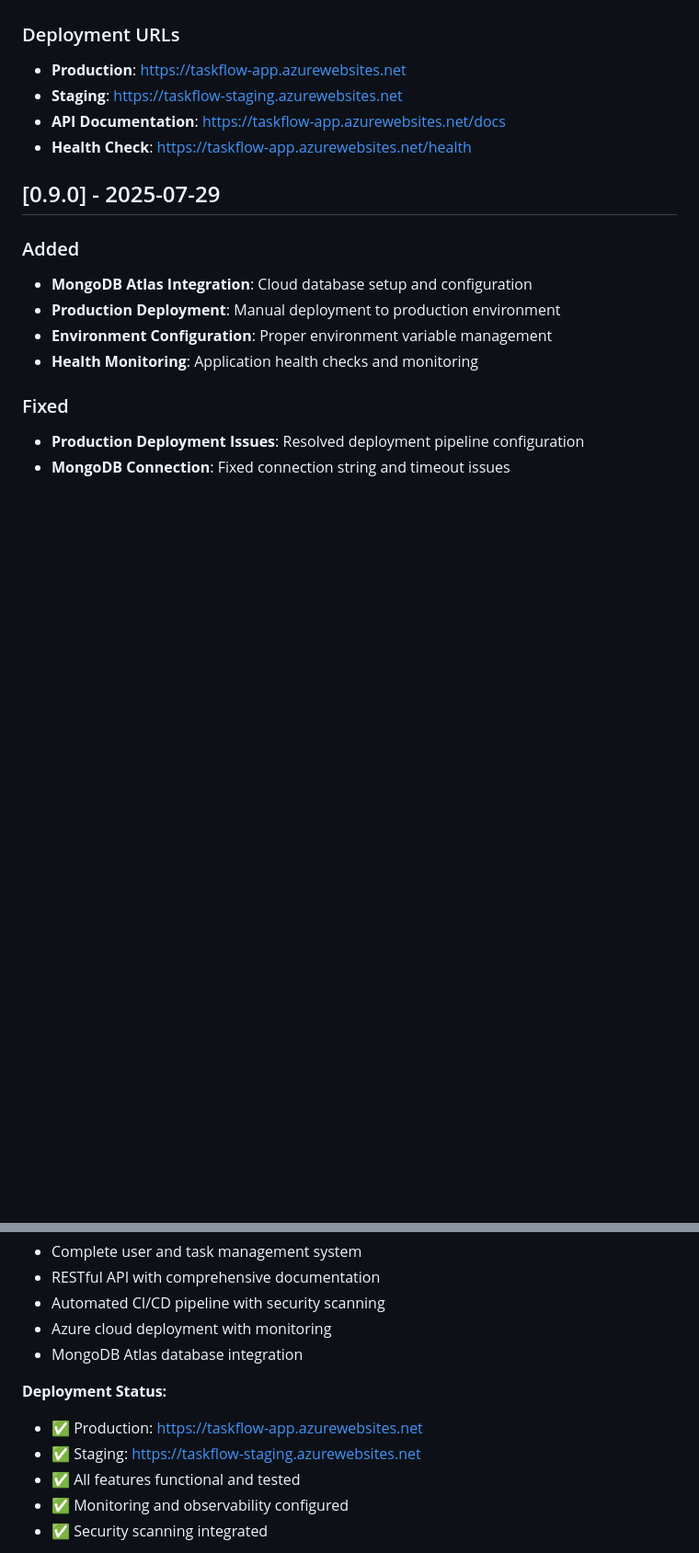
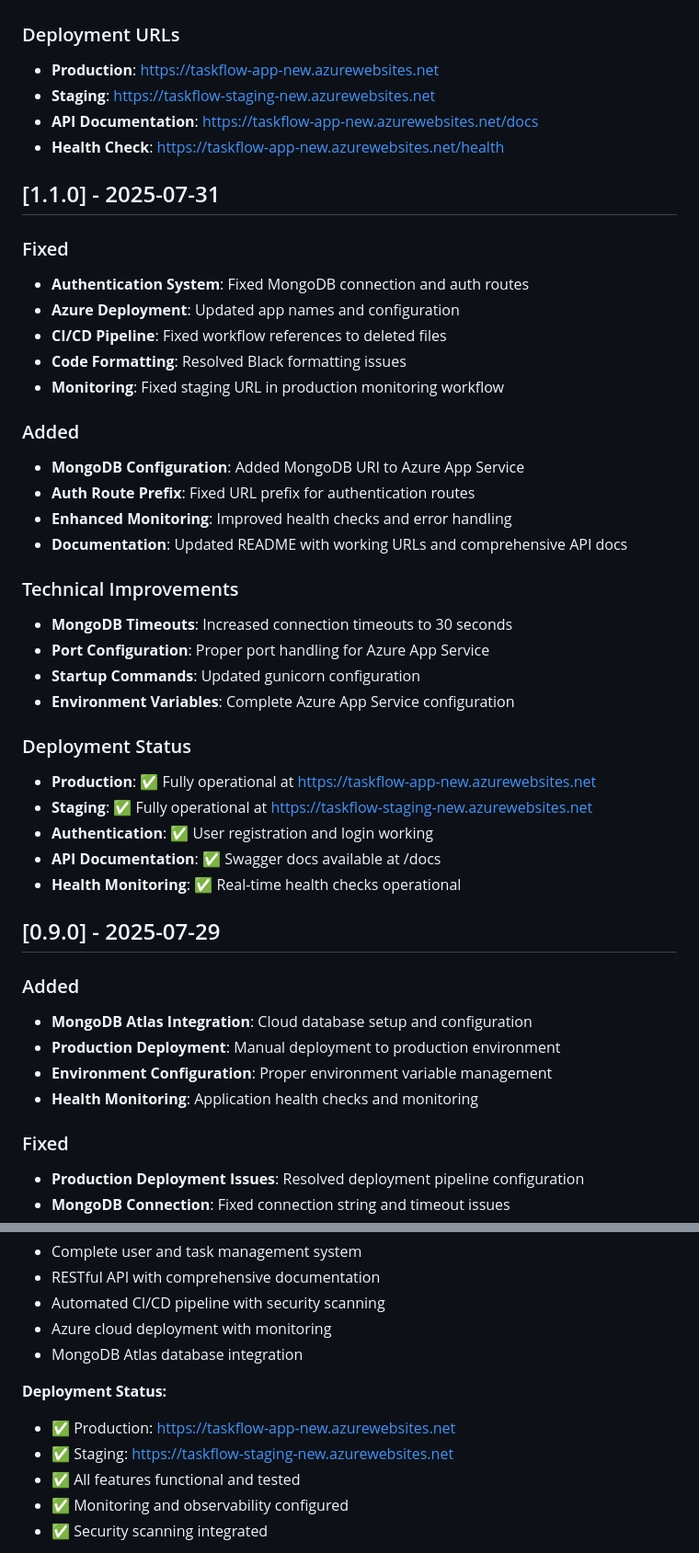
Before and after one commit to aoshingbesan/taskflow, a Markdown page: CHANGELOG.md, 2 parts joined by grey strips. Shown at 92% size. GitHub-like rendering; blank space fills up the shorter version.

Commit message:
Update CHANGELOG.md with correct URLs and version 1.1.0 release notes

```diff
--- a/CHANGELOG.md
+++ b/CHANGELOG.md
@@ -76,10 +76,38 @@ and this project adheres to [Semantic Versioning](https://semver.org/spec/v2.0.0
 - Input validation and sanitization
 
 ### Deployment URLs
-- **Production**: https://taskflow-app.azurewebsites.net
-- **Staging**: https://taskflow-staging.azurewebsites.net
-- **API Documentation**: https://taskflow-app.azurewebsites.net/docs
-- **Health Check**: https://taskflow-app.azurewebsites.net/health
+- **Production**: https://taskflow-app-new.azurewebsites.net
+- **Staging**: https://taskflow-staging-new.azurewebsites.net
+- **API Documentation**: https://taskflow-app-new.azurewebsites.net/docs
+- **Health Check**: https://taskflow-app-new.azurewebsites.net/health
+
+## [1.1.0] - 2025-07-31
+
+### Fixed
+- **Authentication System**: Fixed MongoDB connection and auth routes
+- **Azure Deployment**: Updated app names and configuration
+- **CI/CD Pipeline**: Fixed workflow references to deleted files
+- **Code Formatting**: Resolved Black formatting issues
+- **Monitoring**: Fixed staging URL in production monitoring workflow
+
+### Added
+- **MongoDB Configuration**: Added MongoDB URI to Azure App Service
+- **Auth Route Prefix**: Fixed URL prefix for authentication routes
+- **Enhanced Monitoring**: Improved health checks and error handling
+- **Documentation**: Updated README with working URLs and comprehensive API docs
+
+### Technical Improvements
+- **MongoDB Timeouts**: Increased connection timeouts to 30 seconds
+- **Port Configuration**: Proper port handling for Azure App Service
+- **Startup Commands**: Updated gunicorn configuration
+- **Environment Variables**: Complete Azure App Service configuration
+
+### Deployment Status
+- **Production**: ✅ Fully operational at https://taskflow-app-new.azurewebsites.net
+- **Staging**: ✅ Fully operational at https://taskflow-staging-new.azurewebsites.net
+- **Authentication**: ✅ User registration and login working
+- **API Documentation**: ✅ Swagger docs available at /docs
+- **Health Monitoring**: ✅ Real-time health checks operational
 
 ## [0.9.0] - 2025-07-29
 
@@ -176,8 +220,8 @@ This is the first production release of TaskFlow, featuring a complete task mana
 - MongoDB Atlas database integration
 
 **Deployment Status:**
-- ✅ Production: https://taskflow-app.azurewebsites.net
-- ✅ Staging: https://taskflow-staging.azurewebsites.net
+- ✅ Production: https://taskflow-app-new.azurewebsites.net
+- ✅ Staging: https://taskflow-staging-new.azurewebsites.net
 - ✅ All features functional and tested
 - ✅ Monitoring and observability configured
 - ✅ Security scanning integrated
```
Also changed, not shown: other parts of CHANGELOG.md (+16 -0 lines).
